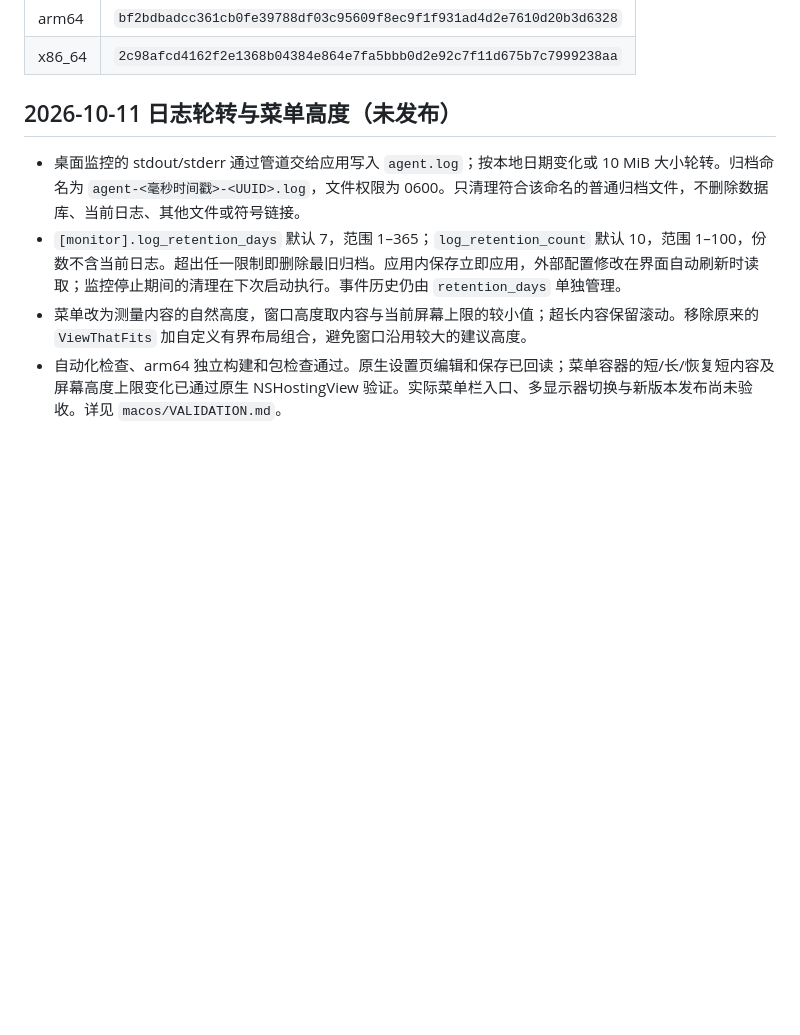
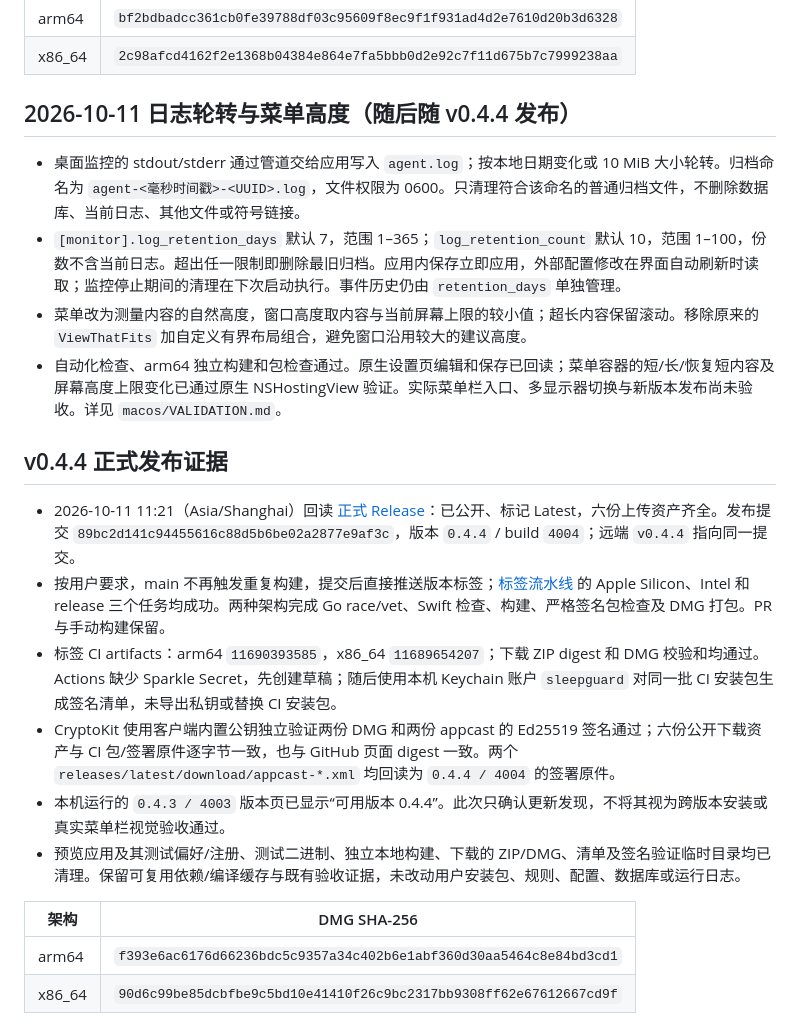
Before and after one commit to bennie-asi/sleepguard, a Markdown page: docs/project-memory.md, the part around the change. Drawn GitHub-style; blank space fills up the shorter version.

Commit message:
docs: record verified v0.4.4 release and cleanup

```diff
--- a/docs/project-memory.md
+++ b/docs/project-memory.md
@@ -84,9 +84,23 @@
 | arm64 | `bf2bdbadcc361cb0fe39788df03c95609f8ec9f1f931ad4d2e7610d20b3d6328` |
 | x86_64 | `2c98afcd4162f2e1368b04384e864e7fa5bbb0d2e92c7f11d675b7c7999238aa` |
 
-## 2026-10-11 日志轮转与菜单高度（未发布）
+## 2026-10-11 日志轮转与菜单高度（随后随 v0.4.4 发布）
 
 - 桌面监控的 stdout/stderr 通过管道交给应用写入 `agent.log`；按本地日期变化或 10 MiB 大小轮转。归档命名为 `agent-<毫秒时间戳>-<UUID>.log`，文件权限为 0600。只清理符合该命名的普通归档文件，不删除数据库、当前日志、其他文件或符号链接。
 - `[monitor].log_retention_days` 默认 7，范围 1–365；`log_retention_count` 默认 10，范围 1–100，份数不含当前日志。超出任一限制即删除最旧归档。应用内保存立即应用，外部配置修改在界面自动刷新时读取；监控停止期间的清理在下次启动执行。事件历史仍由 `retention_days` 单独管理。
 - 菜单改为测量内容的自然高度，窗口高度取内容与当前屏幕上限的较小值；超长内容保留滚动。移除原来的 `ViewThatFits` 加自定义有界布局组合，避免窗口沿用较大的建议高度。
 - 自动化检查、arm64 独立构建和包检查通过。原生设置页编辑和保存已回读；菜单容器的短/长/恢复短内容及屏幕高度上限变化已通过原生 NSHostingView 验证。实际菜单栏入口、多显示器切换与新版本发布尚未验收。详见 `macos/VALIDATION.md`。
+
+## v0.4.4 正式发布证据
+
+- 2026-10-11 11:21（Asia/Shanghai）回读 [正式 Release](https://github.com/bennie-asi/sleepguard/releases/tag/v0.4.4)：已公开、标记 Latest，六份上传资产齐全。发布提交 `89bc2d141c94455616c88d5b6be02a2877e9af3c`，版本 `0.4.4` / build `4004`；远端 `v0.4.4` 指向同一提交。
+- 按用户要求，main 不再触发重复构建，提交后直接推送版本标签；[标签流水线](https://github.com/bennie-asi/sleepguard/actions/runs/38107826517) 的 Apple Silicon、Intel 和 release 三个任务均成功。两种架构完成 Go race/vet、Swift 检查、构建、严格签名包检查及 DMG 打包。PR 与手动构建保留。
+- 标签 CI artifacts：arm64 `11690393585`，x86_64 `11689654207`；下载 ZIP digest 和 DMG 校验和均通过。Actions 缺少 Sparkle Secret，先创建草稿；随后使用本机 Keychain 账户 `sleepguard` 对同一批 CI 安装包生成签名清单，未导出私钥或替换 CI 安装包。
+- CryptoKit 使用客户端内置公钥独立验证两份 DMG 和两份 appcast 的 Ed25519 签名通过；六份公开下载资产与 CI 包/签署原件逐字节一致，也与 GitHub 页面 digest 一致。两个 `releases/latest/download/appcast-*.xml` 均回读为 `0.4.4 / 4004` 的签署原件。
+- 本机运行的 `0.4.3 / 4003` 版本页已显示“可用版本 0.4.4”。此次只确认更新发现，不将其视为跨版本安装或真实菜单栏视觉验收通过。
+- 预览应用及其测试偏好/注册、测试二进制、独立本地构建、下载的 ZIP/DMG、清单及签名验证临时目录均已清理。保留可复用依赖/编译缓存与既有验收证据，未改动用户安装包、规则、配置、数据库或运行日志。
+
+| 架构 | DMG SHA-256 |
+| --- | --- |
+| arm64 | `f393e6ac6176d66236bdc5c9357a34c402b6e1abf360d30aa5464c8e84bd3cd1` |
+| x86_64 | `90d6c99be85dcbfbe9c5bd10e41410f26c9bc2317bb9308ff62e67612667cd9f` |
```
Also changed, not shown: macos/VALIDATION.md (+15 -1 lines).
